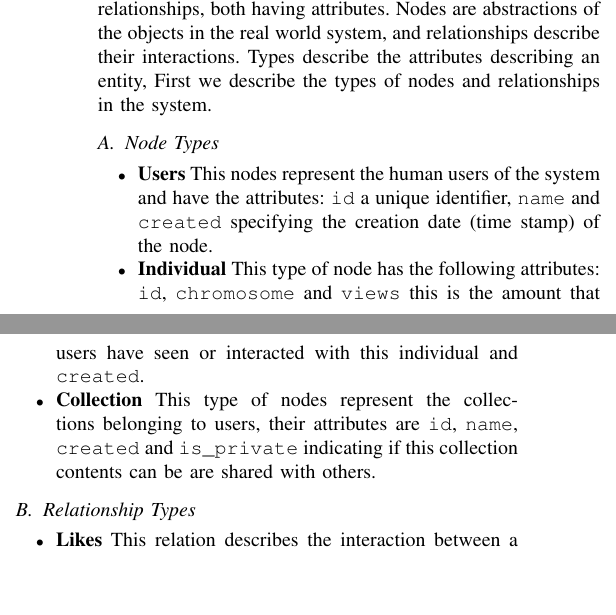
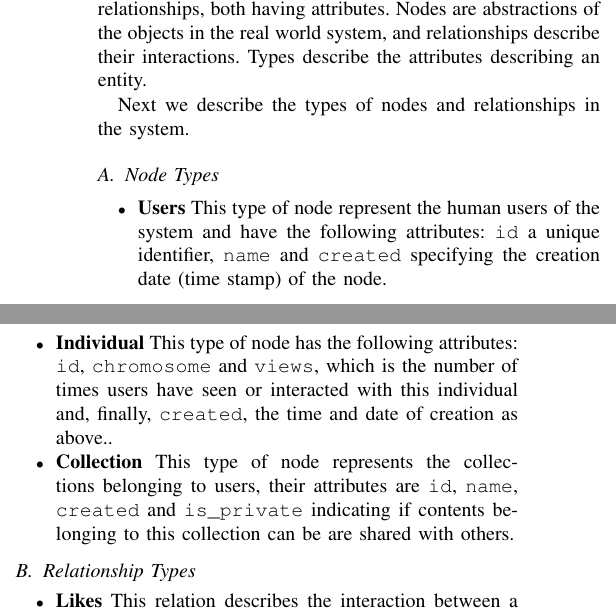
Before and after one commit to mariosky/2017-Human-Centered-IEC, a LaTeX paper (2017-CEC-Graph-Based-Population-For- IEC/paper.tex): two parts of the columns of page 4 of 8, joined at a grey line, cut so that both start at the same text, the shorter picture padded with empty space. Compiled offline with pdfLaTeX; a missing font is replaced by an installed copy or a similar font; a LaTeX package or settings file that is missing is left out.

Commit message:
More suggestions

```diff
--- a/2017-CEC-Graph-Based-Population-For- IEC/paper.tex
+++ b/2017-CEC-Graph-Based-Population-For- IEC/paper.tex
@@ -538,25 +538,30 @@ These components will be described in detail next.
 A graph is composed of two fundamental entities: nodes and relationships,
 both having attributes. Nodes are abstractions of the objects in the real
 world system, and relationships describe their interactions. Types describe
-the attributes describing an entity, First we describe the types of nodes and
-relationships in the system.
+the attributes describing an entity.
+
+Next we describe the types of nodes and
+relationships in the system. % I think a bit of more explanation would
+                             % help why you have these types and
+                             % whether they are simple implementation
+                             % details or part of the method - JJ
 
 \subsection{Node Types}
 \begin{itemize}
 
-\item {\bf Users} This nodes represent the human users of the system and have
-the attributes: {\tt id} a unique identifier, {\tt name}  and {\tt created}
+\item {\bf Users} This type of node represent the human users of the system and have
+the following attributes: {\tt id} a unique identifier, {\tt name}  and {\tt created}
 specifying the  creation date (time stamp) of the node.
 
 \item {\bf Individual} This type of node has the following attributes:
-{\tt id}, {\tt chromosome}  and {\tt views} this is
-the amount that users have seen or interacted with this individual and
- {\tt created}.
+{\tt id}, {\tt chromosome}  and {\tt views}, which is the number of
+times users have seen or interacted with this individual and, finally,
+ {\tt created}, the time and date of creation as above..
 
-\item {\bf Collection} This type of nodes represent the collections belonging
+\item {\bf Collection} This type of node represents the collections belonging
 to users, their attributes are {\tt id},
-{\tt name}, {\tt created} and {\tt is\_private} indicating if this collection
-contents can be are shared with others.
+{\tt name}, {\tt created} and {\tt is\_private} indicating if contents
+belonging to this collection can be are shared with others.
 \end{itemize}
 
 \subsection{Relationship Types}
```
